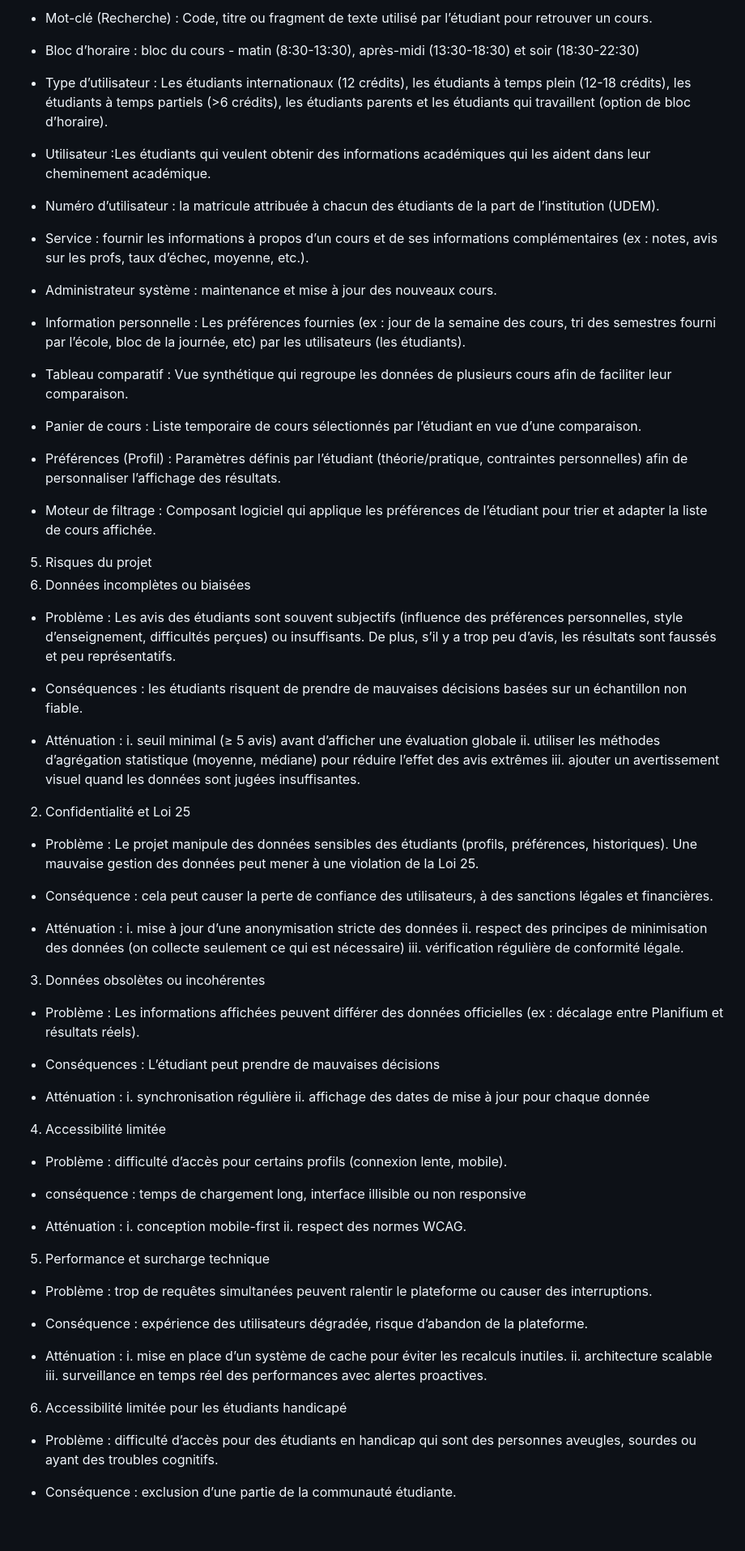
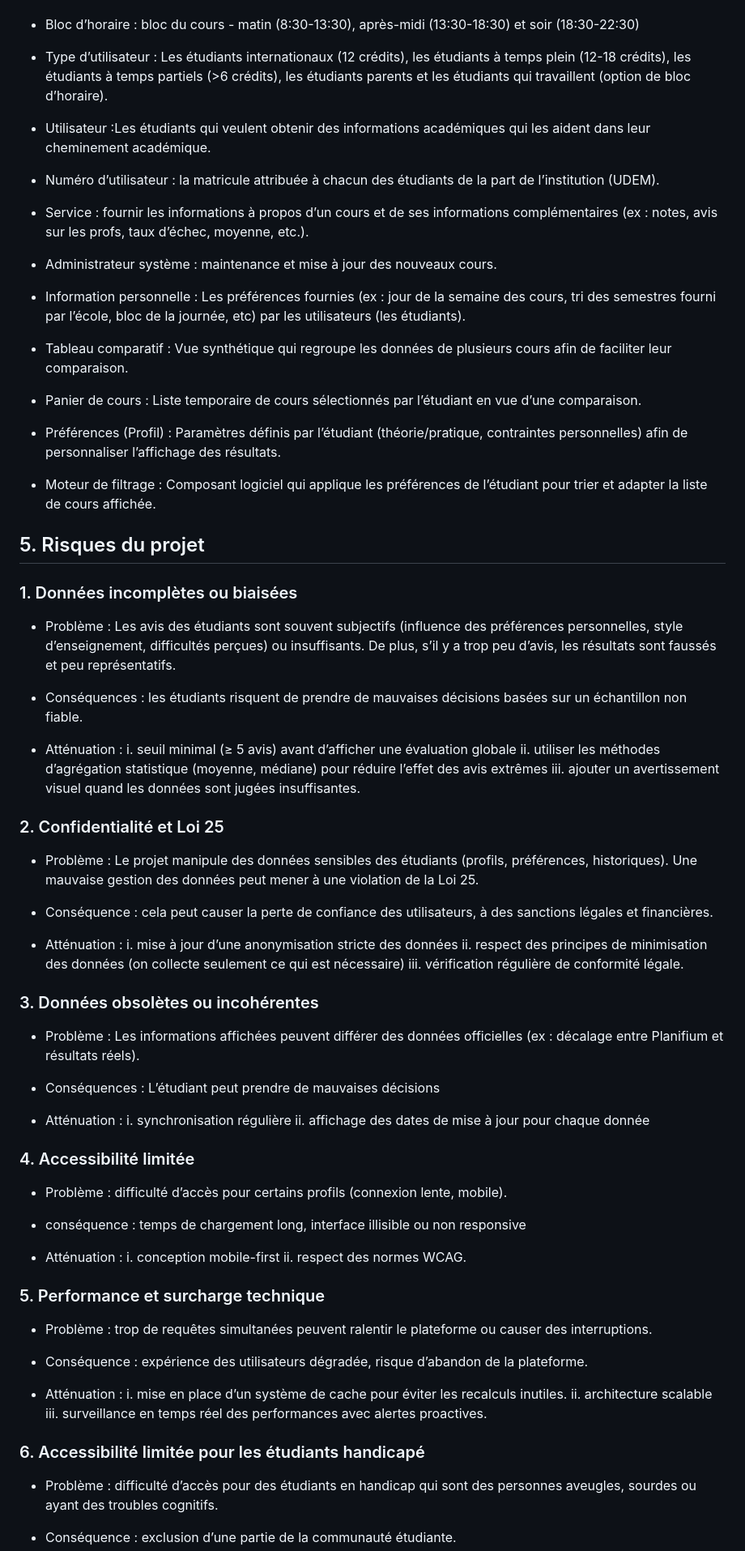
Before and after one commit to zxxyyy0429/IFT2255-devoir1, a Markdown page: docs/rapport.md, the part around the change printed below. Shown: that part at 81% size. Drawn GitHub-style; blank space fills up the shorter version.

```diff
--- a/docs/rapport.md
+++ b/docs/rapport.md
@@ -240,30 +218,29 @@ Dans l’élaboration du projet, certaines hypothèses de travail ont été émi
 
-- Mot-clé (Recherche) : Code, titre ou fragment de texte utilisé par l’étudiant pour retrouver un cours.
 - Bloc d’horaire : bloc du cours - matin (8:30-13:30), après-midi (13:30-18:30) et soir (18:30-22:30)
+
 - Type d’utilisateur : Les étudiants internationaux (12 crédits), les étudiants à temps plein (12-18 crédits), les étudiants à temps partiels (>6 crédits), les étudiants parents et les étudiants qui travaillent (option de bloc d’horaire).
+
 - Utilisateur :Les étudiants qui veulent obtenir des informations académiques qui les aident dans leur cheminement académique.
+
 - Numéro d’utilisateur : la matricule attribuée à chacun des étudiants de la part de l’institution (UDEM).
+
 - Service : fournir les informations à propos d’un cours et de ses informations complémentaires (ex : notes, avis sur les profs, taux d’échec, moyenne, etc.).
+
 - Administrateur système : maintenance et mise à jour des nouveaux cours.
+
 - Information personnelle : Les préférences fournies (ex : jour de la semaine des cours, tri des semestres fourni par l’école, bloc de la journée, etc) par les utilisateurs (les étudiants).
-
 
 - Tableau comparatif : Vue synthétique qui regroupe les données de plusieurs cours afin de faciliter leur comparaison.
 
-
 - Panier de cours : Liste temporaire de cours sélectionnés par l’étudiant en vue d’une comparaison.
 
-
 - Préférences (Profil) : Paramètres définis par l’étudiant (théorie/pratique, contraintes personnelles) afin de personnaliser l’affichage des résultats.
-
 
 - Moteur de filtrage : Composant logiciel qui applique les préférences de l’étudiant pour trier et adapter la liste de cours affichée.
 
 
-
-5. Risques du projet
-1. Données incomplètes ou biaisées
-
+## 5. Risques du projet
+### 1. Données incomplètes ou biaisées
 
 - Problème : Les avis des étudiants sont souvent subjectifs (influence des préférences personnelles, style d’enseignement, difficultés perçues) ou insuffisants. De plus, s’il y a trop peu d’avis, les résultats sont faussés et peu représentatifs.
 - Conséquences : les étudiants risquent de prendre de mauvaises décisions basées sur un échantillon non fiable.
@@ -275,8 +252,7 @@ ii. utiliser les méthodes d’agrégation statistique (moyenne, médiane) pour
 iii. ajouter un avertissement visuel quand les données sont jugées insuffisantes.
 
 
-2. Confidentialité et Loi 25
-
+### 2. Confidentialité et Loi 25
 
 - Problème : Le projet manipule des données sensibles des étudiants (profils, préférences, historiques). Une mauvaise gestion des données peut mener à une violation de la Loi 25.
 - Conséquence : cela peut causer la perte de confiance des utilisateurs, à des sanctions légales et financières.
@@ -288,8 +264,7 @@ ii. respect des principes de minimisation des données (on collecte seulement ce
 iii. vérification régulière de conformité légale.
 
 
-3. Données obsolètes ou incohérentes
-
+### 3. Données obsolètes ou incohérentes
 
 - Problème : Les informations affichées peuvent différer des données officielles (ex : décalage entre Planifium et résultats réels).
 - Conséquences : L’étudiant peut prendre de mauvaises décisions
@@ -300,8 +275,7 @@ i. synchronisation régulière
 ii. affichage des dates de mise à jour pour chaque donnée
 
 
-4. Accessibilité limitée
-
+### 4. Accessibilité limitée
 
 - Problème : difficulté d’accès pour certains profils (connexion lente, mobile).
 - conséquence : temps de chargement long, interface illisible ou non responsive
@@ -312,7 +286,7 @@ i. conception mobile-first
 ii. respect des normes WCAG.
 
 
-5. Performance et surcharge technique
+### 5. Performance et surcharge technique
 
 
 - Problème : trop de requêtes simultanées peuvent ralentir le plateforme ou causer des interruptions.
@@ -324,7 +298,7 @@ i. mise en place d’un système de cache pour éviter les recalculs inutiles.
 ii. architecture scalable
 iii. surveillance en temps réel des performances avec alertes proactives.
 
-6. Accessibilité limitée pour les étudiants handicapé
+### 6. Accessibilité limitée pour les étudiants handicapé
 - Problème : difficulté d’accès pour des étudiants en handicap qui sont des personnes aveugles, sourdes ou ayant des troubles cognitifs.
 - Conséquence : exclusion d’une partie de la communauté étudiante.
 
```
Also changed, not shown: other parts of docs/rapport.md (+78 -95 lines).
